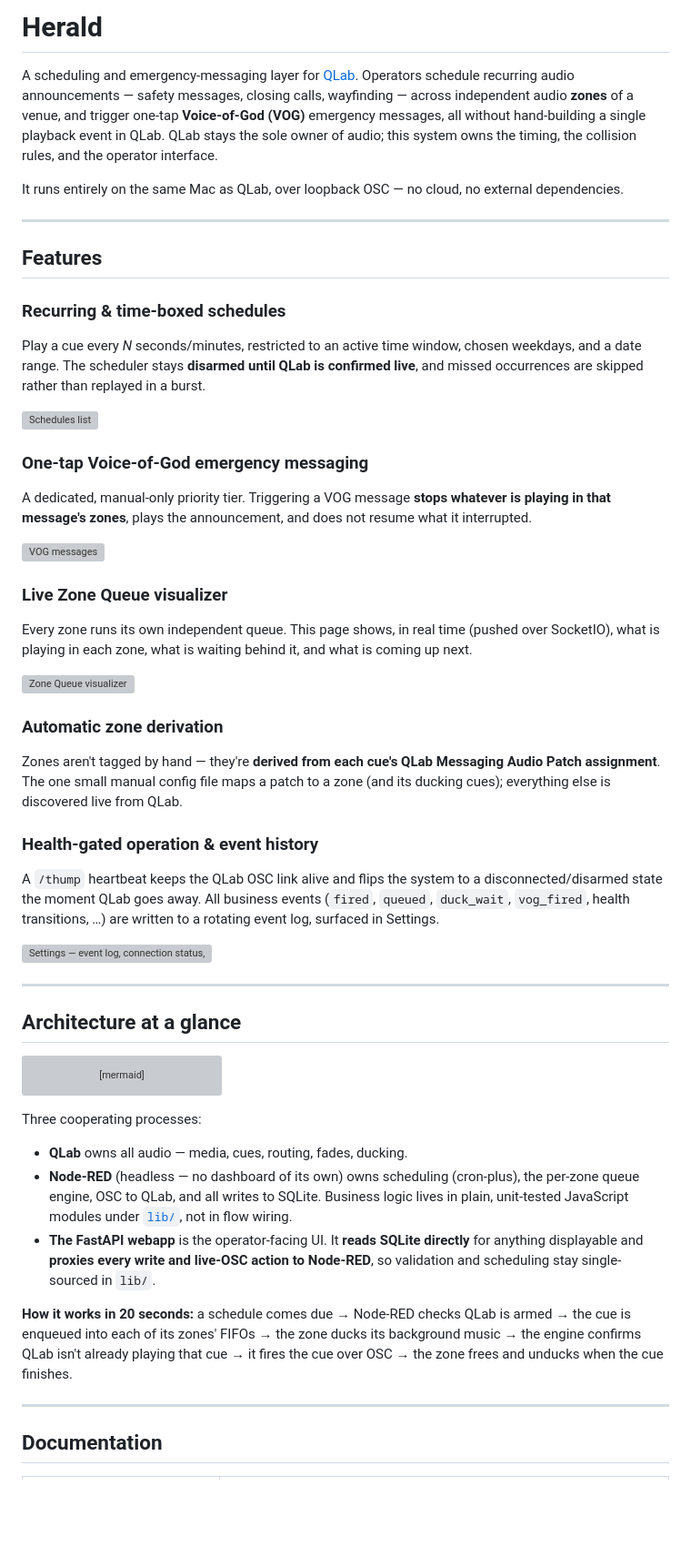
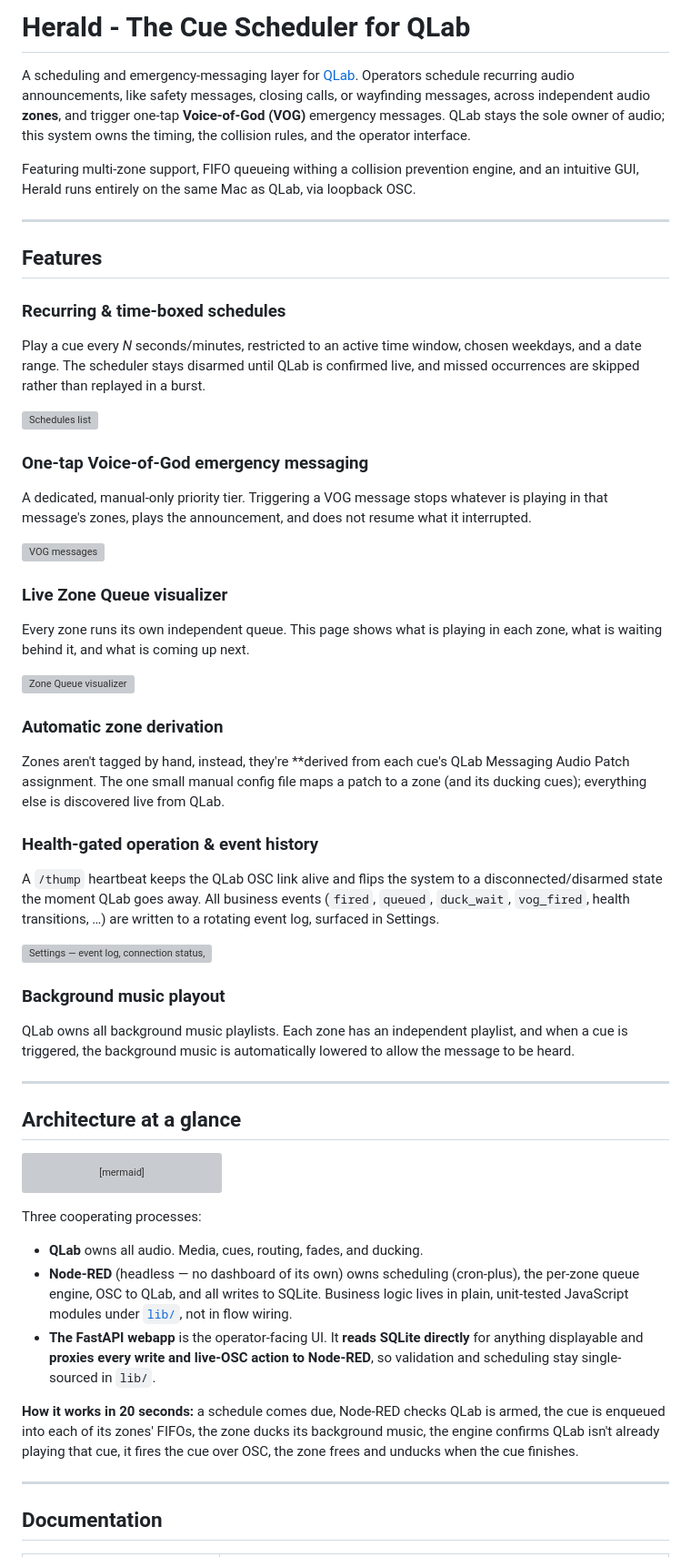
Before and after one commit to rmthompson902/Herald, a Markdown page: README.md, the part around one of its changes. Shown at 91% size. Drawn GitHub-style; blank space fills up the shorter version; grey boxes are pictures that could not be loaded.

```diff
--- a/README.md
+++ b/README.md
@@ -1,12 +1,13 @@
-# Herald
+# Herald - The Cue Scheduler for QLab
 
 A scheduling and emergency-messaging layer for [QLab](https://qlab.app). Operators schedule
-recurring audio announcements — safety messages, closing calls, wayfinding — across independent
-audio **zones** of a venue, and trigger one-tap **Voice-of-God (VOG)** emergency messages, all
-without hand-building a single playback event in QLab. QLab stays the sole owner of audio; this
-system owns the timing, the collision rules, and the operator interface.
+recurring audio announcements, like safety messages, closing calls, or wayfinding messages,
+across independent audio **zones**, and trigger one-tap **Voice-of-God (VOG)** emergency
+messages. QLab stays the sole owner of audio; this system owns the timing, the collision
+rules, and the operator interface.
 
-It runs entirely on the same Mac as QLab, over loopback OSC — no cloud, no external dependencies.
+Featuring multi-zone support, FIFO queueing withing a collision prevention engine, and an
+intuitive GUI, Herald runs entirely on the same Mac as QLab, via loopback OSC.
 
 ---
 
@@ -14,26 +15,26 @@ It runs entirely on the same Mac as QLab, over loopback OSC — no cloud, no ext
 
 ### Recurring & time-boxed schedules
 Play a cue every _N_ seconds/minutes, restricted to an active time window, chosen weekdays, and a
-date range. The scheduler stays **disarmed until QLab is confirmed live**, and missed occurrences
+date range. The scheduler stays disarmed until QLab is confirmed live, and missed occurrences
 are skipped rather than replayed in a burst.
 
 ![Schedules list](docs/images/schedules-list.png)
 
 ### One-tap Voice-of-God emergency messaging
-A dedicated, manual-only priority tier. Triggering a VOG message **stops whatever is playing in
-that message's zones**, plays the announcement, and does not resume what it interrupted.
+A dedicated, manual-only priority tier. Triggering a VOG message stops whatever is playing in
+that message's zones, plays the announcement, and does not resume what it interrupted.
 
 ![VOG messages](docs/images/vog-list.png)
 
 ### Live Zone Queue visualizer
-Every zone runs its own independent queue. This page shows, in real time (pushed over SocketIO),
-what is playing in each zone, what is waiting behind it, and what is coming up next.
+Every zone runs its own independent queue. This page shows what is playing in each zone,
+what is waiting behind it, and what is coming up next.
 
 ![Zone Queue visualizer](docs/images/zone-queues-visualizer.png)
 
 ### Automatic zone derivation
-Zones aren't tagged by hand — they're **derived from each cue's QLab Messaging Audio Patch
-assignment**. The one small manual config file maps a patch to a zone (and its ducking cues);
+Zones aren't tagged by hand, instead, they're **derived from each cue's QLab Messaging Audio Patch
+assignment. The one small manual config file maps a patch to a zone (and its ducking cues);
 everything else is discovered live from QLab.
 
 ### Health-gated operation & event history
@@ -42,6 +43,10 @@ state the moment QLab goes away. All business events (`fired`, `queued`, `duck_w
 health transitions, …) are written to a rotating event log, surfaced in Settings.
 
 ![Settings — event log, connection status, zones admin](docs/images/settings.png)
+
+### Background music playout
+QLab owns all background music playlists. Each zone has an independent playlist, and when a cue
+is triggered, the background music is automatically lowered to allow the message to be heard.
 
 ---
 
@@ -64,7 +69,7 @@ flowchart LR
 
 Three cooperating processes:
 
-- **QLab** owns all audio — media, cues, routing, fades, ducking.
+- **QLab** owns all audio. Media, cues, routing, fades, and ducking.
 - **Node-RED** (headless — no dashboard of its own) owns scheduling (cron-plus), the per-zone queue
   engine, OSC to QLab, and all writes to SQLite. Business logic lives in plain, unit-tested
   JavaScript modules under [`lib/`](lib), not in flow wiring.
@@ -72,9 +77,9 @@ Three cooperating processes:
   displayable and **proxies every write and live-OSC action to Node-RED**, so validation and
   scheduling stay single-sourced in `lib/`.
 
-**How it works in 20 seconds:** a schedule comes due → Node-RED checks QLab is armed → the cue is
-enqueued into each of its zones' FIFOs → the zone ducks its background music → the engine confirms
-QLab isn't already playing that cue → it fires the cue over OSC → the zone frees and unducks when
+**How it works in 20 seconds:** a schedule comes due, Node-RED checks QLab is armed, the cue is
+enqueued into each of its zones' FIFOs, the zone ducks its background music, the engine confirms
+QLab isn't already playing that cue, it fires the cue over OSC, the zone frees and unducks when
 the cue finishes.
 
 ---
```
Also changed, not shown: other parts of README.md (+2 -2 lines).
